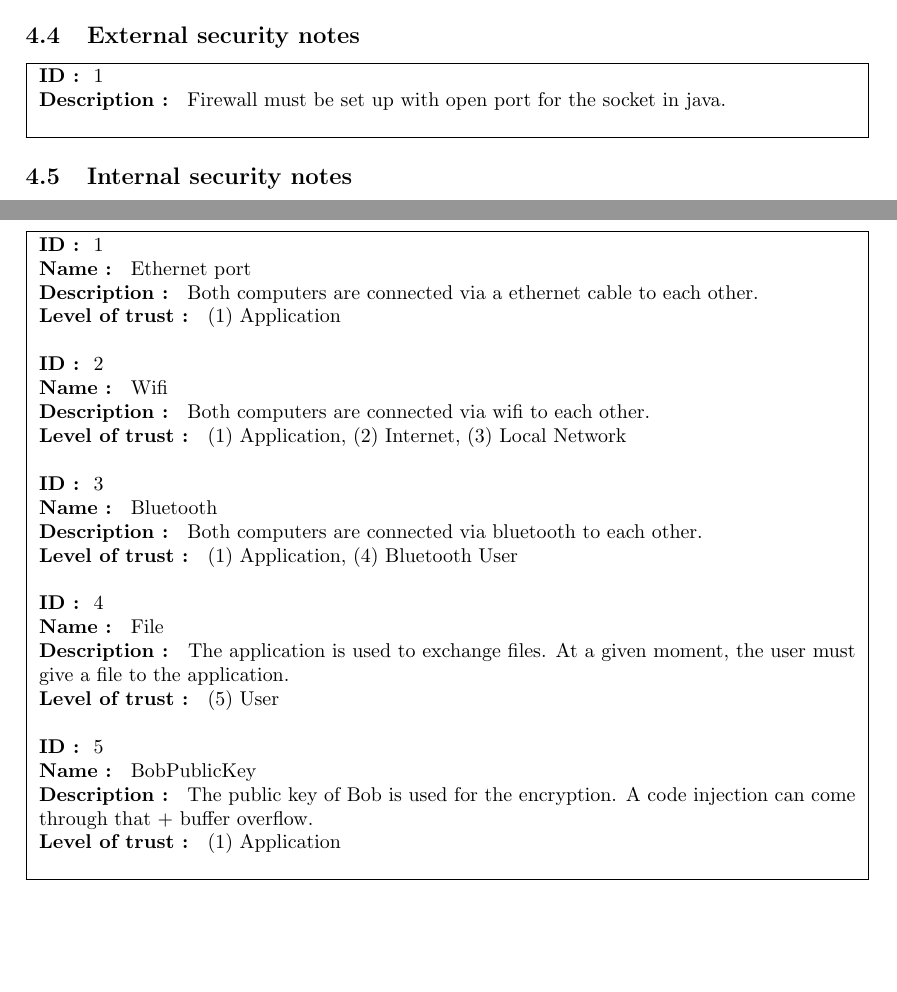
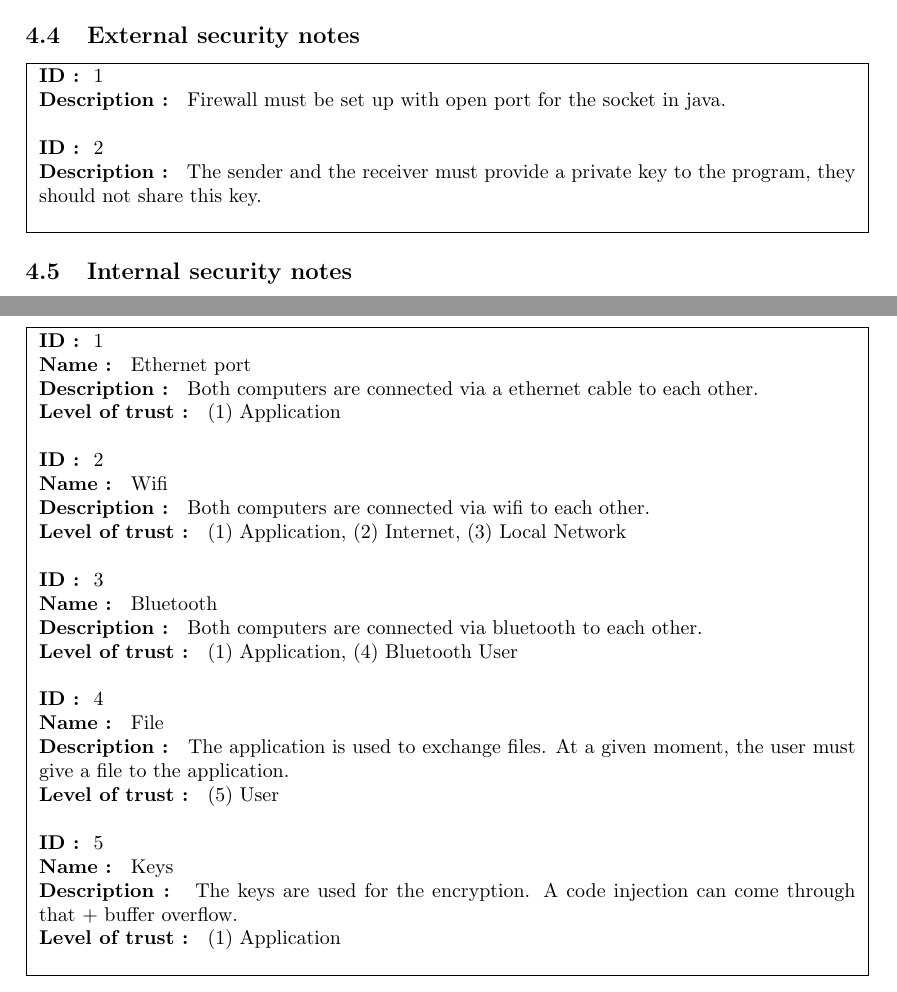
Before and after one commit to simonpicard/infof405, a LaTeX document (doc/report.tex): two parts of pages 4 and 5 of 8, joined at a grey line, cut so that both start at the same text, the shorter picture padded with empty space. Compiled offline with pdfLaTeX.

Commit message:
small changes in repport

```diff
--- a/doc/report.tex
+++ b/doc/report.tex
@@ -100,6 +100,9 @@ There is two possible action send or receive a file. The receiver is the server
 	\begin{minipage}{0.9\textwidth}
 	\textbf{ID : } 1\\
 	\textbf{Description : } Firewall must be set up with open port for the socket in java.\\
+	\newline
+	\textbf{ID : } 2\\
+	\textbf{Description : } The sender and the receiver must provide a private key to the program, they should not share this key.\\
 	\end{minipage}
 }
 \subsection{Internal security notes}
@@ -163,8 +166,8 @@ There is two possible action send or receive a file. The receiver is the server
 	\textbf{Level of trust : } (5) User\\
 	\newline
 	\textbf{ID : } 5\\
-	\textbf{Name : } BobPublicKey\\
-	\textbf{Description : } The public key of Bob is used for the encryption. A code injection can come through that + buffer overflow.\\
+	\textbf{Name : } Keys\\
+	\textbf{Description : } The keys are used for the encryption. A code injection can come through that + buffer overflow.\\
 	\textbf{Level of trust : } (1) Application\\
 	\end{minipage}
 }
```
Also changed, not shown: doc/report.pdf.
